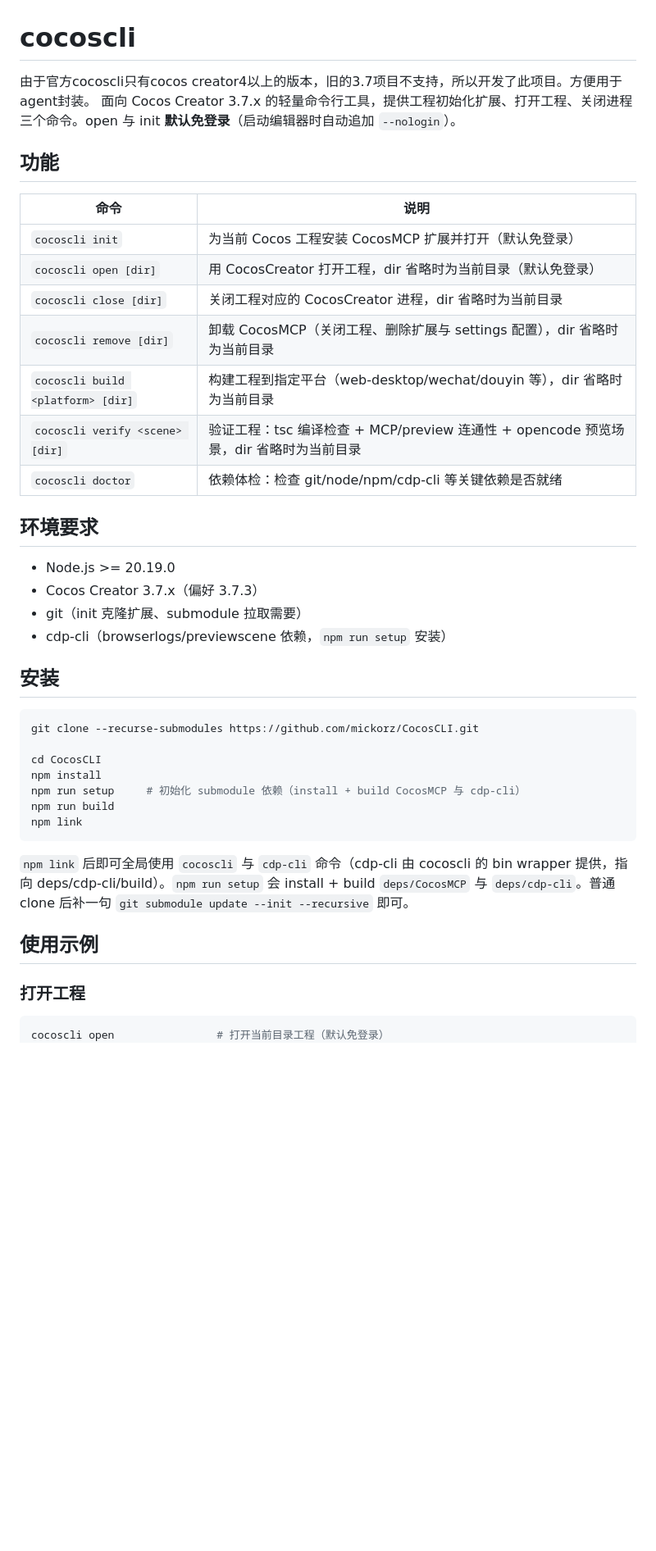
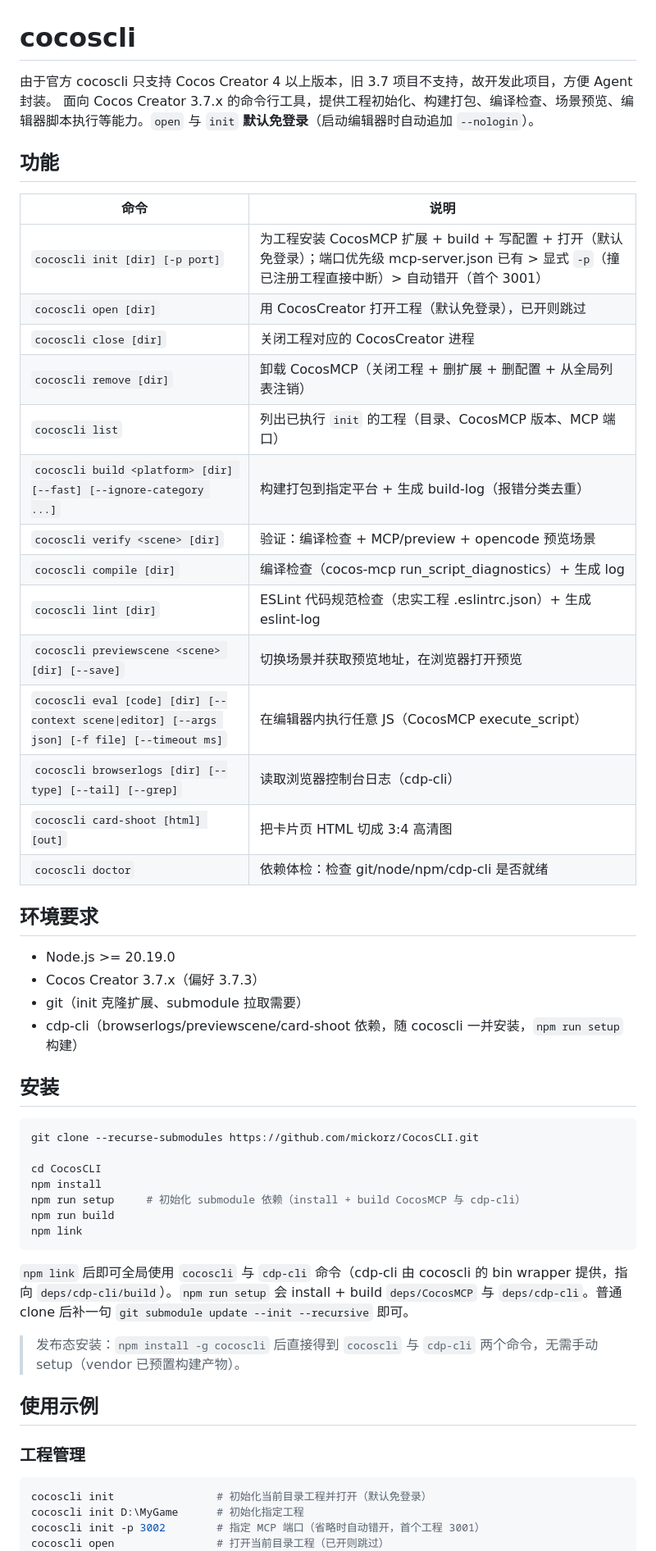
Before and after one commit to mickorz/CocosCLI, a Markdown page: readme.md, the part around one of its changes. Shown at 82% size. Drawn GitHub-style; blank space fills up the shorter version.

Commit message:
docs: 更新 README 补全 14 个命令说明，新增 CHANGELOG

````diff
--- a/readme.md
+++ b/readme.md
@@ -1,27 +1,33 @@
 # cocoscli
 
-由于官方cocoscli只有cocos creator4以上的版本，旧的3.7项目不支持，所以开发了此项目。方便用于agent封装。
-面向 Cocos Creator 3.7.x 的轻量命令行工具，提供工程初始化扩展、打开工程、关闭进程三个命令。open 与 init **默认免登录**（启动编辑器时自动追加 `--nologin`）。
-
+由于官方 cocoscli 只支持 Cocos Creator 4 以上版本，旧 3.7 项目不支持，故开发此项目，方便 Agent 封装。
+面向 Cocos Creator 3.7.x 的命令行工具，提供工程初始化、构建打包、编译检查、场景预览、编辑器脚本执行等能力。`open` 与 `init` **默认免登录**（启动编辑器时自动追加 `--nologin`）。
 
 ## 功能
 
 | 命令 | 说明 |
 |---|---|
-| `cocoscli init` | 为当前 Cocos 工程安装 CocosMCP 扩展并打开（默认免登录） |
-| `cocoscli open [dir]` | 用 CocosCreator 打开工程，dir 省略时为当前目录（默认免登录） |
-| `cocoscli close [dir]` | 关闭工程对应的 CocosCreator 进程，dir 省略时为当前目录 |
-| `cocoscli remove [dir]` | 卸载 CocosMCP（关闭工程、删除扩展与 settings 配置），dir 省略时为当前目录 |
-| `cocoscli build <platform> [dir]` | 构建工程到指定平台（web-desktop/wechat/douyin 等），dir 省略时为当前目录 |
-| `cocoscli verify <scene> [dir]` | 验证工程：tsc 编译检查 + MCP/preview 连通性 + opencode 预览场景，dir 省略时为当前目录 |
-| `cocoscli doctor` | 依赖体检：检查 git/node/npm/cdp-cli 等关键依赖是否就绪 |
+| `cocoscli init [dir] [-p port]` | 为工程安装 CocosMCP 扩展 + build + 写配置 + 打开（默认免登录）；端口优先级 mcp-server.json 已有 > 显式 `-p`（撞已注册工程直接中断）> 自动错开（首个 3001） |
+| `cocoscli open [dir]` | 用 CocosCreator 打开工程（默认免登录），已开则跳过 |
+| `cocoscli close [dir]` | 关闭工程对应的 CocosCreator 进程 |
+| `cocoscli remove [dir]` | 卸载 CocosMCP（关闭工程 + 删扩展 + 删配置 + 从全局列表注销） |
+| `cocoscli list` | 列出已执行 `init` 的工程（目录、CocosMCP 版本、MCP 端口） |
+| `cocoscli build <platform> [dir] [--fast] [--ignore-category ...]` | 构建打包到指定平台 + 生成 build-log（报错分类去重） |
+| `cocoscli verify <scene> [dir]` | 验证：编译检查 + MCP/preview + opencode 预览场景 |
+| `cocoscli compile [dir]` | 编译检查（cocos-mcp run_script_diagnostics）+ 生成 log |
+| `cocoscli lint [dir]` | ESLint 代码规范检查（忠实工程 .eslintrc.json）+ 生成 eslint-log |
+| `cocoscli previewscene <scene> [dir] [--save]` | 切换场景并获取预览地址，在浏览器打开预览 |
+| `cocoscli eval [code] [dir] [--context scene\|editor] [--args json] [-f file] [--timeout ms]` | 在编辑器内执行任意 JS（CocosMCP execute_script） |
+| `cocoscli browserlogs [dir] [--type] [--tail] [--grep]` | 读取浏览器控制台日志（cdp-cli） |
+| `cocoscli card-shoot [html] [out]` | 把卡片页 HTML 切成 3:4 高清图 |
+| `cocoscli doctor` | 依赖体检：检查 git/node/npm/cdp-cli 是否就绪 |
 
 ## 环境要求
 
 - Node.js >= 20.19.0
 - Cocos Creator 3.7.x（偏好 3.7.3）
 - git（init 克隆扩展、submodule 拉取需要）
-- cdp-cli（browserlogs/previewscene 依赖，`npm run setup` 安装）
+- cdp-cli（browserlogs/previewscene/card-shoot 依赖，随 cocoscli 一并安装，`npm run setup` 构建）
 
 ## 安装
 
@@ -35,12 +41,17 @@ npm run build
 npm link
 ```
 
-`npm link` 后即可全局使用 `cocoscli` 与 `cdp-cli` 命令（cdp-cli 由 cocoscli 的 bin wrapper 提供，指向 deps/cdp-cli/build）。`npm run setup` 会 install + build `deps/CocosMCP` 与 `deps/cdp-cli`。普通 clone 后补一句 `git submodule update --init --recursive` 即可。
+`npm link` 后即可全局使用 `cocoscli` 与 `cdp-cli` 命令（cdp-cli 由 cocoscli 的 bin wrapper 提供，指向 `deps/cdp-cli/build`）。`npm run setup` 会 install + build `deps/CocosMCP` 与 `deps/cdp-cli`。普通 clone 后补一句 `git submodule update --init --recursive` 即可。
+
+> 发布态安装：`npm install -g cocoscli` 后直接得到 `cocoscli` 与 `cdp-cli` 两个命令，无需手动 setup（vendor 已预置构建产物）。
 
 ## 使用示例
 
-### 打开工程
+### 工程管理
 
 ```bash
-cocoscli open                # 打开当前目录工程（默认免登录）
+cocoscli init                # 初始化当前目录工程并打开（默认免登录）
+cocoscli init D:\MyGame      # 初始化指定工程
+cocoscli init -p 3002        # 指定 MCP 端口（省略时自动错开，首个工程 3001）
+cocoscli open                # 打开当前目录工程（已开则跳过）
 cocoscli open D:\MyGame      # 打开指定工程（默认免登录）
````
Also changed, not shown: other parts of readme.md (+72 -39 lines), CHANGELOG.md (added, +139 -0 lines).
